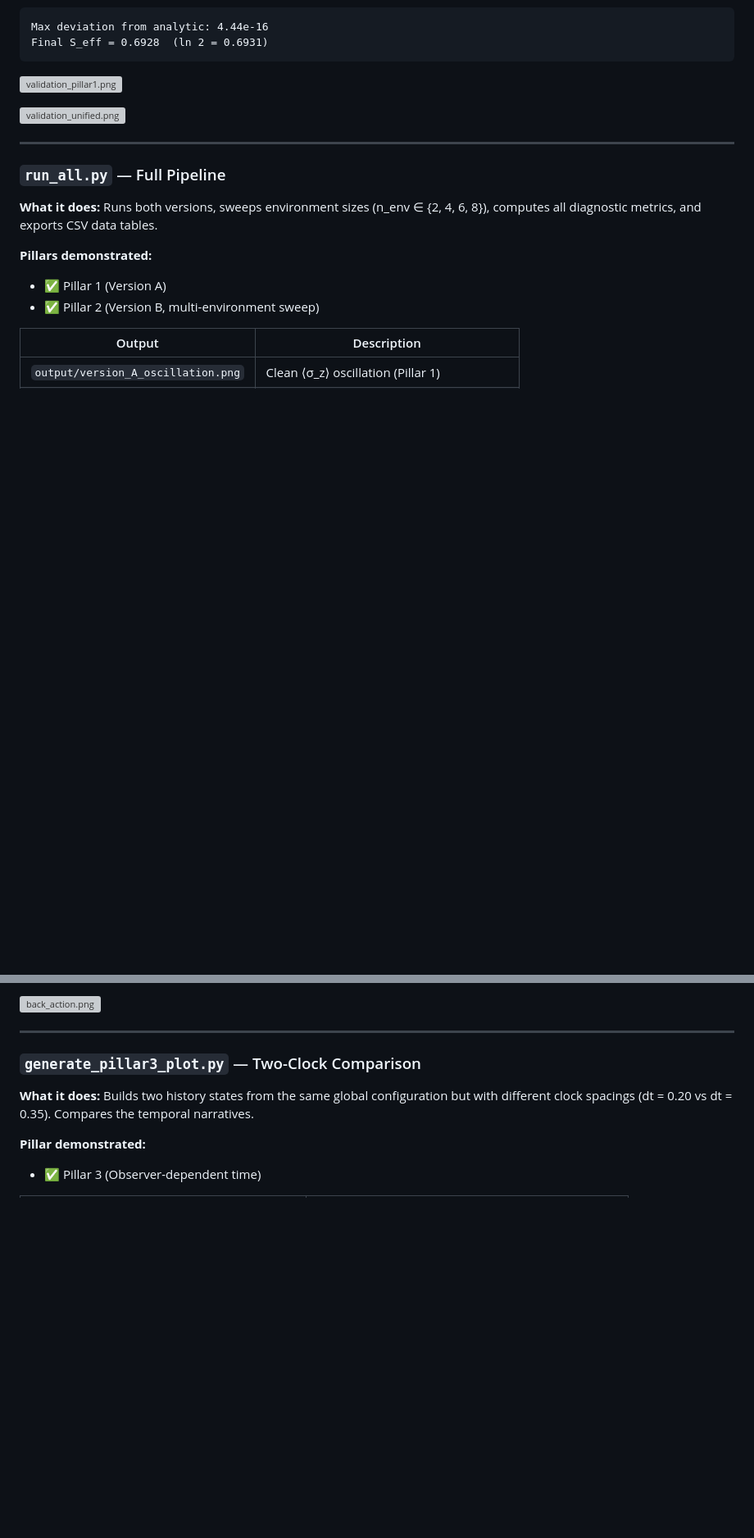
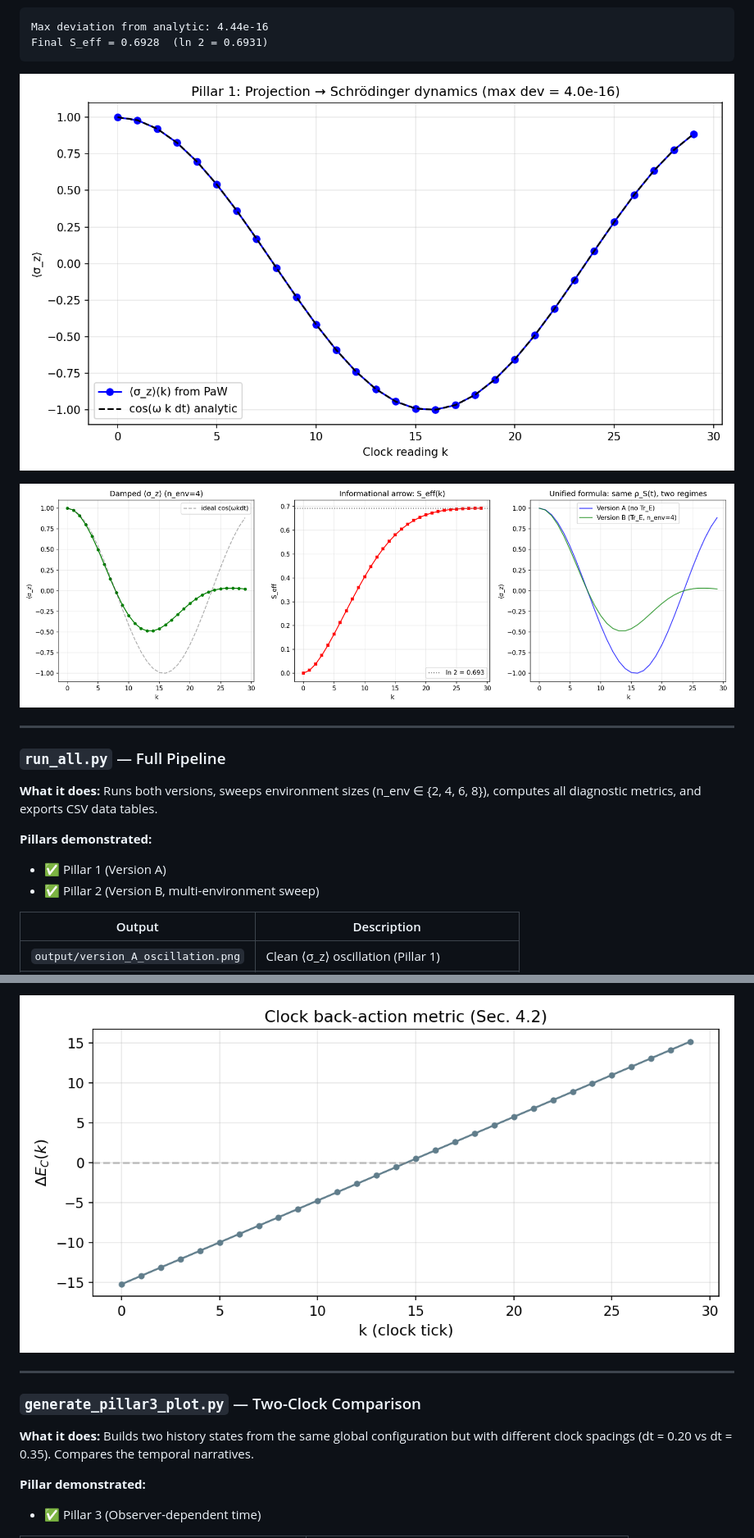
Before and after one commit to gabgiani/paw-toymodel, a Markdown page: docs/SCRIPTS.md, 2 parts joined by grey strips. Shown at 82% size. GitHub-like rendering; blank space fills up the shorter version; grey boxes are pictures that could not be loaded.

````diff
--- a/docs/SCRIPTS.md
+++ b/docs/SCRIPTS.md
@@ -53,9 +53,9 @@ Max deviation from analytic: 4.44e-16
 Final S_eff = 0.6928  (ln 2 = 0.6931)
 ```
 
-![validation_pillar1.png](output/validation_pillar1.png)
+![validation_pillar1.png](../output/validation_pillar1.png)
 
-![validation_unified.png](output/validation_unified.png)
+![validation_unified.png](../output/validation_unified.png)
 
 ---
 
@@ -97,5 +97,5 @@ Final S_eff = 0.6928  (ln 2 = 0.6931)
 
-![back_action.png](output/back_action.png)
+![back_action.png](../output/back_action.png)
 
 ---
 
````
Also changed, not shown: other parts of docs/SCRIPTS.md (+6 -6 lines), docs/GOD_OBSERVER.md (+4 -4 lines), docs/THEORY.md (+6 -6 lines).
